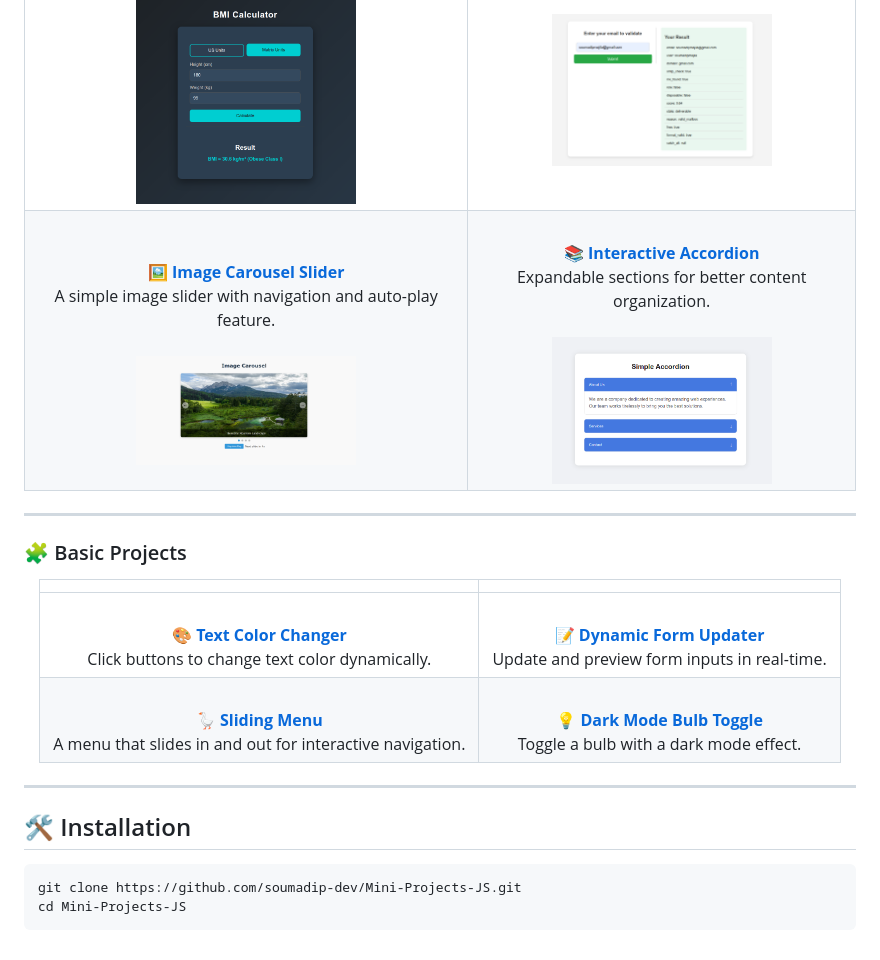
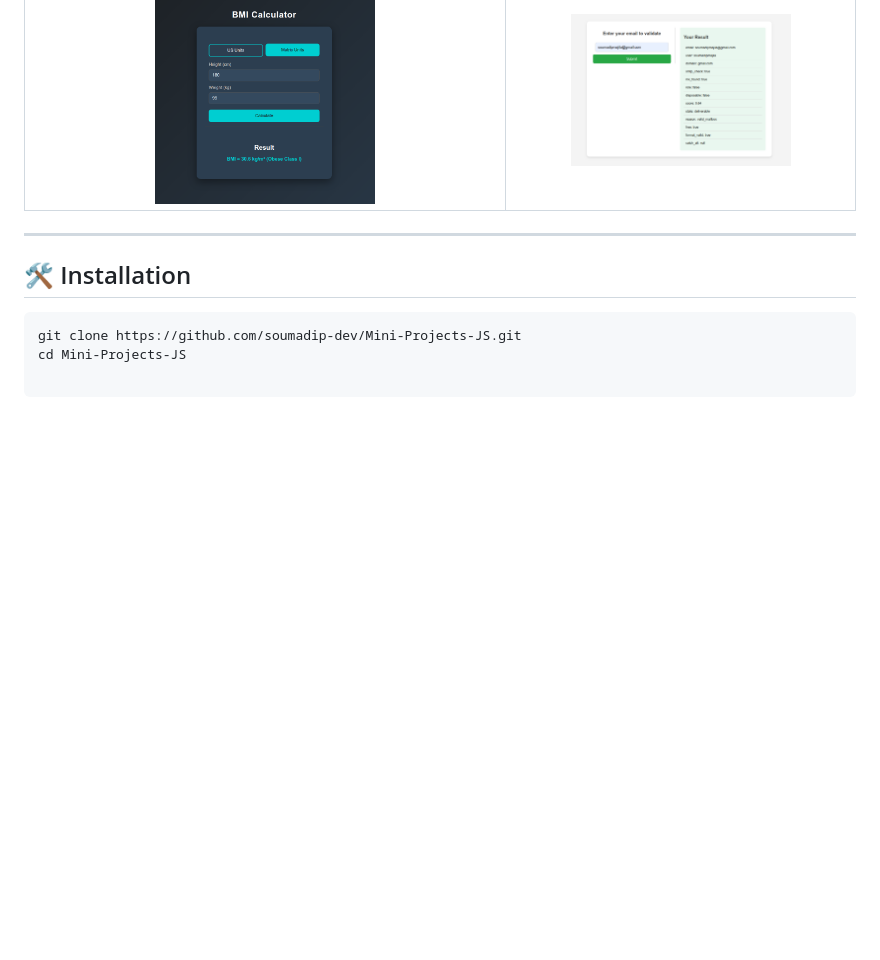
Before and after one commit to soumadip-dev/Mini-Projects-JS, a Markdown page: README.md, the part around the change. Drawn GitHub-style; blank space fills up the shorter version.

````diff
--- a/README.md
+++ b/README.md
@@ -25,20 +25,6 @@
 |      <div align="center"><br>📋 **[Task Management App](https://github.com/soumadip-dev/Mini-Projects-JS/tree/main/Task_Management_app)**<br>Manage and track daily tasks efficiently.<br><br><img src="https://github.com/soumadip-dev/Mini-Projects-JS/blob/main/Task_Management_app/SS_LIGHT_TODO.png" width="220" height="140" style="border-radius: 8px; box-shadow: 0 2px 8px rgba(0,0,0,0.1);"></div>       |                    <div align="center"><br>🛒 **[Simple Cart](https://github.com/soumadip-dev/Mini-Projects-JS/tree/main/Simple_Cart)**<br>A basic shopping cart implementation.<br><br><img src="https://github.com/soumadip-dev/Mini-Projects-JS/blob/main/Simple_Cart/SS_Simple_Cart.png" width="220" height="140" style="border-radius: 8px; box-shadow: 0 2px 8px rgba(0,0,0,0.1);"></div>                    |
 | <div align="center"><br>⏳ **[Analog & Digital Clock](https://github.com/soumadip-dev/Mini-Projects-JS/tree/main/Analog_Digital_Clock)**<br>A real-time analog and digital clock.<br><br><img src="https://github.com/soumadip-dev/Mini-Projects-JS/blob/main/Analog_Digital_Clock/SS_Analog_Digital_Clock.png" width="220" height="140" style="border-radius: 8px; box-shadow: 0 2px 8px rgba(0,0,0,0.1);"></div> | <div align="center"><br>✖️ **[Calculator](https://github.com/soumadip-dev/Mini-Projects-JS/tree/main/Calculator)**<br>A basic calculator for arithmetic operations.<br><br><img src="https://github.com/soumadip-dev/Mini-Projects-JS/blob/main/Calculator/SS_Calculator.png" width="220" height="140" style="border-radius: 8px; box-shadow: 0 2px 8px rgba(0,0,0,0.1);"></div>                  |
 |     <div align="center"><br>⚖️ **[BMI Calculator](https://github.com/soumadip-dev/Mini-Projects-JS/tree/main/BMI_Calculator)**<br>Calculate Body Mass Index (BMI) based on height and weight.<br><br><img src="https://github.com/soumadip-dev/Mini-Projects-JS/blob/main/BMI_Calculator/SS_BMI_Calculator.png" width="220" height="140" style="border-radius: 8px; box-shadow: 0 2px 8px rgba(0,0,0,0.1);"></div>     | <div align="center"><br>📝 **[Email Validator](https://github.com/soumadip-dev/Mini-Projects-JS/tree/main/Email_Validator)**<br>Validate email addresses using an API.<br><br><img src="https://github.com/soumadip-dev/Mini-Projects-JS/blob/main/Email_Validator/SS_Email_Validator.png" width="220" height="140" style="border-radius: 8px; box-shadow: 0 2px 8px rgba(0,0,0,0.1);"></div>                 |
-| <div align="center"><br>🖼️ **[Image Carousel Slider](https://github.com/soumadip-dev/Mini-Projects-JS/tree/main/Image_Carousel_Slider)**<br>A simple image slider with navigation and auto-play feature.<br><br><img src="https://github.com/soumadip-dev/Mini-Projects-JS/blob/main/Image_Carousel_Slider/SS_Image_Carousel_Slider.png" width="220" height="140" style="border-radius: 8px; box-shadow: 0 2px 8px rgba(0,0,0,0.1);"></div> | <div align="center"><br>📚 **[Interactive Accordion](https://github.com/soumadip-dev/Mini-Projects-JS/tree/main/Interactive_Accordion)**<br>Expandable sections for better content organization.<br><br><img src="https://github.com/soumadip-dev/Mini-Projects-JS/blob/main/Interactive_Accordion/SS_Interactive_Accordion.png" width="220" height="140" style="border-radius: 8px; box-shadow: 0 2px 8px rgba(0,0,0,0.1);"></div> |
-
-</div>
-
----
-
-### 🧩 Basic Projects
-
-<div align="center">
-
-|                                                                                                                                                                                                 |                                                                                                                                                                                                 |
-| :---------------------------------------------------------------------------------------------------------------------------------------------------------------------------------------------: | :---------------------------------------------------------------------------------------------------------------------------------------------------------------------------------------------: |
-| <div align="center"><br>🎨 **[Text Color Changer](https://github.com/soumadip-dev/Mini-Projects-JS/tree/main/Text_Color_Changer)**<br>Click buttons to change text color dynamically.</div> | <div align="center"><br>📝 **[Dynamic Form Updater](https://github.com/soumadip-dev/Mini-Projects-JS/tree/main/Dynamic_Form_Updater)**<br>Update and preview form inputs in real-time.</div> |
-| <div align="center"><br>🪿 **[Sliding Menu](https://github.com/soumadip-dev/Mini-Projects-JS/tree/main/Sliding_Menu)**<br>A menu that slides in and out for interactive navigation.</div> | <div align="center"><br>💡 **[Dark Mode Bulb Toggle](https://github.com/soumadip-dev/Mini-Projects-JS/tree/main/DarkMode_Bulb_Toggle)**<br>Toggle a bulb with a dark mode effect.</div> |
 
 </div>
 
@@ -49,4 +35,3 @@
 ```bash
 git clone https://github.com/soumadip-dev/Mini-Projects-JS.git
 cd Mini-Projects-JS
-```
````
